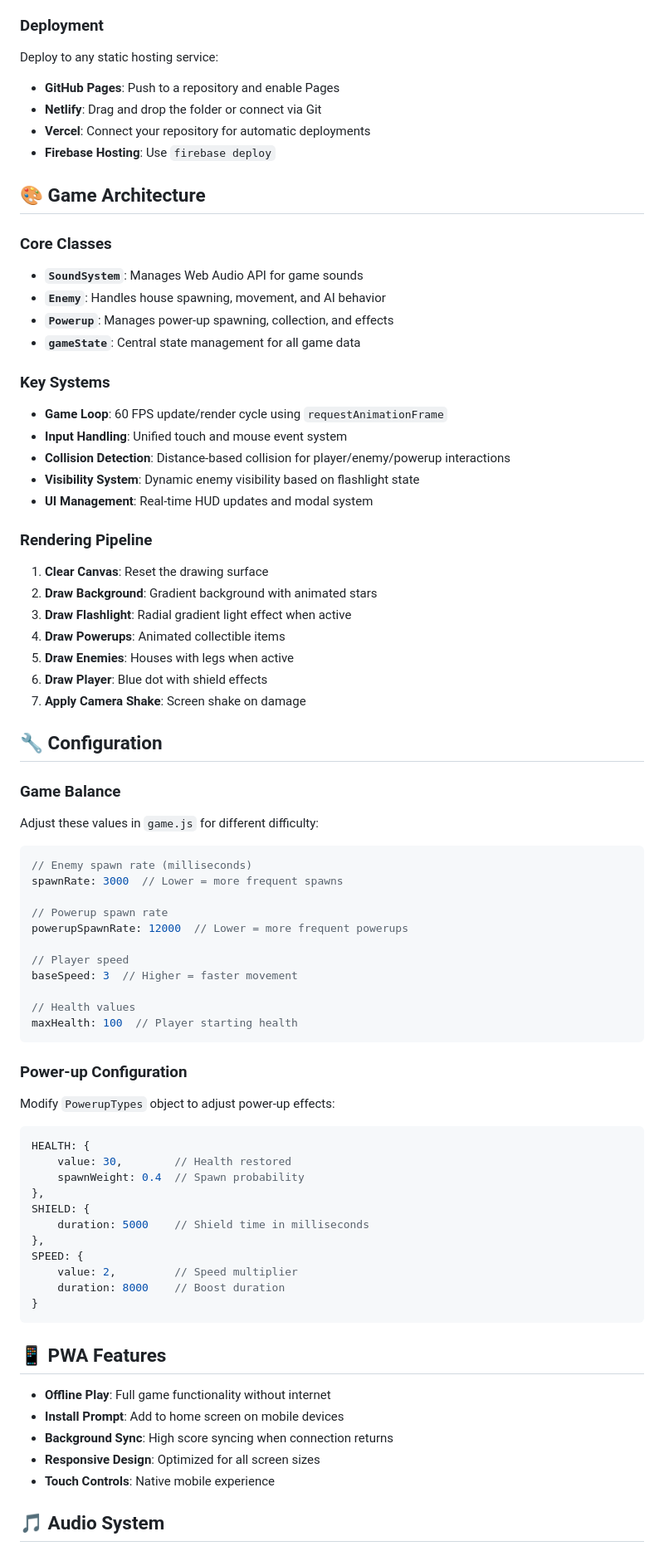
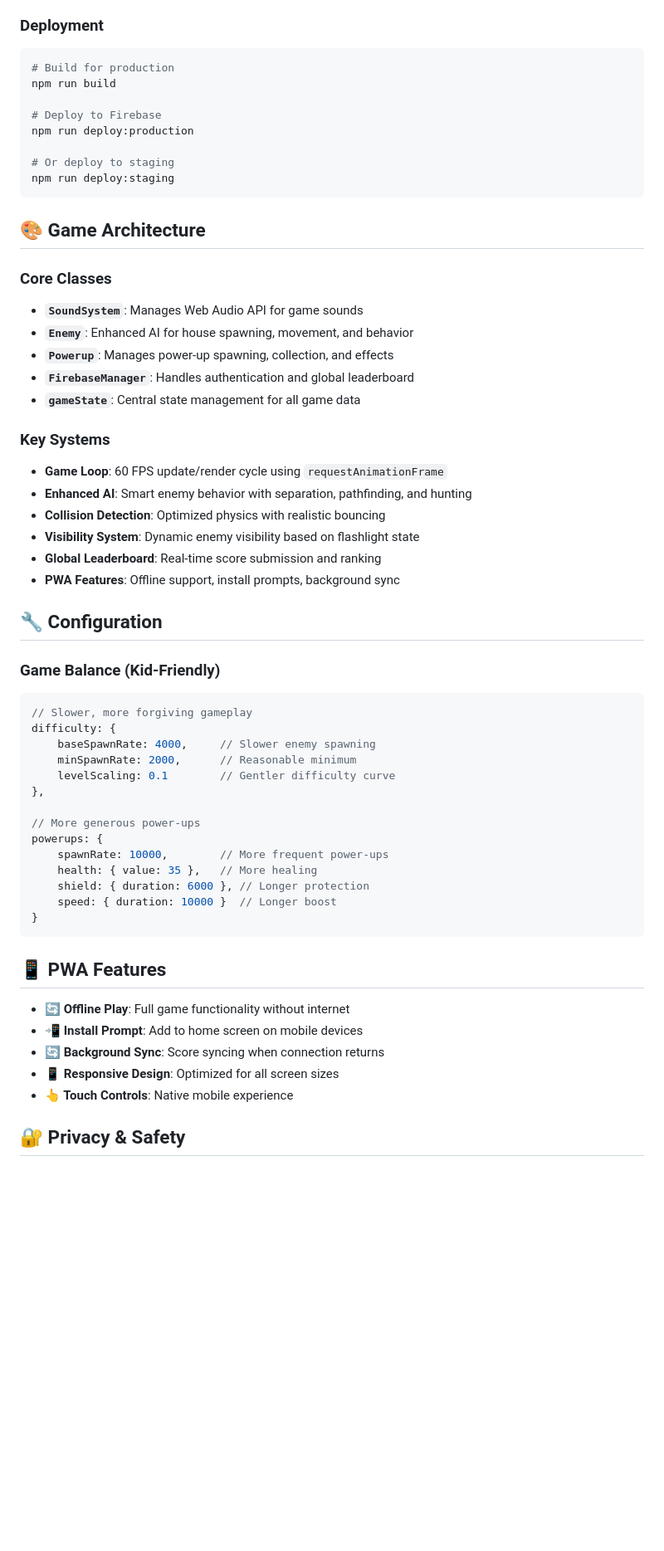
Before and after one commit to Ghost081280/househead, a Markdown page: README.md, the part around the change printed below. Shown: that part at 83% size. GitHub-like rendering; blank space fills up the shorter version.

````diff
--- a/README.md
+++ b/README.md
@@ -90,84 +126,64 @@ house-head-chase/
 
 ### Deployment
 
-Deploy to any static hosting service:
-- **GitHub Pages**: Push to a repository and enable Pages
-- **Netlify**: Drag and drop the folder or connect via Git
-- **Vercel**: Connect your repository for automatic deployments
-- **Firebase Hosting**: Use `firebase deploy`
+```bash
+# Build for production
+npm run build
+
+# Deploy to Firebase
+npm run deploy:production
+
+# Or deploy to staging
+npm run deploy:staging
+```
 
 ## 🎨 Game Architecture
 
 ### Core Classes
 
 - **`SoundSystem`**: Manages Web Audio API for game sounds
-- **`Enemy`**: Handles house spawning, movement, and AI behavior
+- **`Enemy`**: Enhanced AI for house spawning, movement, and behavior
 - **`Powerup`**: Manages power-up spawning, collection, and effects
+- **`FirebaseManager`**: Handles authentication and global leaderboard
 - **`gameState`**: Central state management for all game data
 
 ### Key Systems
 
 - **Game Loop**: 60 FPS update/render cycle using `requestAnimationFrame`
-- **Input Handling**: Unified touch and mouse event system
-- **Collision Detection**: Distance-based collision for player/enemy/powerup interactions
+- **Enhanced AI**: Smart enemy behavior with separation, pathfinding, and hunting
+- **Collision Detection**: Optimized physics with realistic bouncing
 - **Visibility System**: Dynamic enemy visibility based on flashlight state
-- **UI Management**: Real-time HUD updates and modal system
-
-### Rendering Pipeline
-
-1. **Clear Canvas**: Reset the drawing surface
-2. **Draw Background**: Gradient background with animated stars
-3. **Draw Flashlight**: Radial gradient light effect when active
-4. **Draw Powerups**: Animated collectible items
-5. **Draw Enemies**: Houses with legs when active
-6. **Draw Player**: Blue dot with shield effects
-7. **Apply Camera Shake**: Screen shake on damage
+- **Global Leaderboard**: Real-time score submission and ranking
+- **PWA Features**: Offline support, install prompts, background sync
 
 ## 🔧 Configuration
 
-### Game Balance
-
-Adjust these values in `game.js` for different difficulty:
+### Game Balance (Kid-Friendly)
 
 ```javascript
-// Enemy spawn rate (milliseconds)
-spawnRate: 3000  // Lower = more frequent spawns
+// Slower, more forgiving gameplay
+difficulty: {
+    baseSpawnRate: 4000,     // Slower enemy spawning
+    minSpawnRate: 2000,      // Reasonable minimum
+    levelScaling: 0.1        // Gentler difficulty curve
+},
 
-// Powerup spawn rate
-powerupSpawnRate: 12000  // Lower = more frequent powerups
-
-// Player speed
-baseSpeed: 3  // Higher = faster movement
-
-// Health values
-maxHealth: 100  // Player starting health
-```
-
-### Power-up Configuration
-
-Modify `PowerupTypes` object to adjust power-up effects:
-
-```javascript
-HEALTH: {
-    value: 30,        // Health restored
-    spawnWeight: 0.4  // Spawn probability
-},
-SHIELD: {
-    duration: 5000    // Shield time in milliseconds
-},
-SPEED: {
-    value: 2,         // Speed multiplier
-    duration: 8000    // Boost duration
+// More generous power-ups
+powerups: {
+    spawnRate: 10000,        // More frequent power-ups
+    health: { value: 35 },   // More healing
+    shield: { duration: 6000 }, // Longer protection
+    speed: { duration: 10000 }  // Longer boost
 }
 ```
 
 ## 📱 PWA Features
 
-- **Offline Play**: Full game functionality without internet
-- **Install Prompt**: Add to home screen on mobile devices
-- **Background Sync**: High score syncing when connection returns
-- **Responsive Design**: Optimized for all screen sizes
-- **Touch Controls**: Native mobile experience
+- **🔄 Offline Play**: Full game functionality without internet
+- **📲 Install Prompt**: Add to home screen on mobile devices
+- **🔄 Background Sync**: Score syncing when connection returns
+- **📱 Responsive Design**: Optimized for all screen sizes
+- **👆 Touch Controls**: Native mobile experience
 
-## 🎵 Audio System
+## 🔐 Privacy & Safety
 
````
Also changed, not shown: other parts of README.md (+131 -82 lines).
